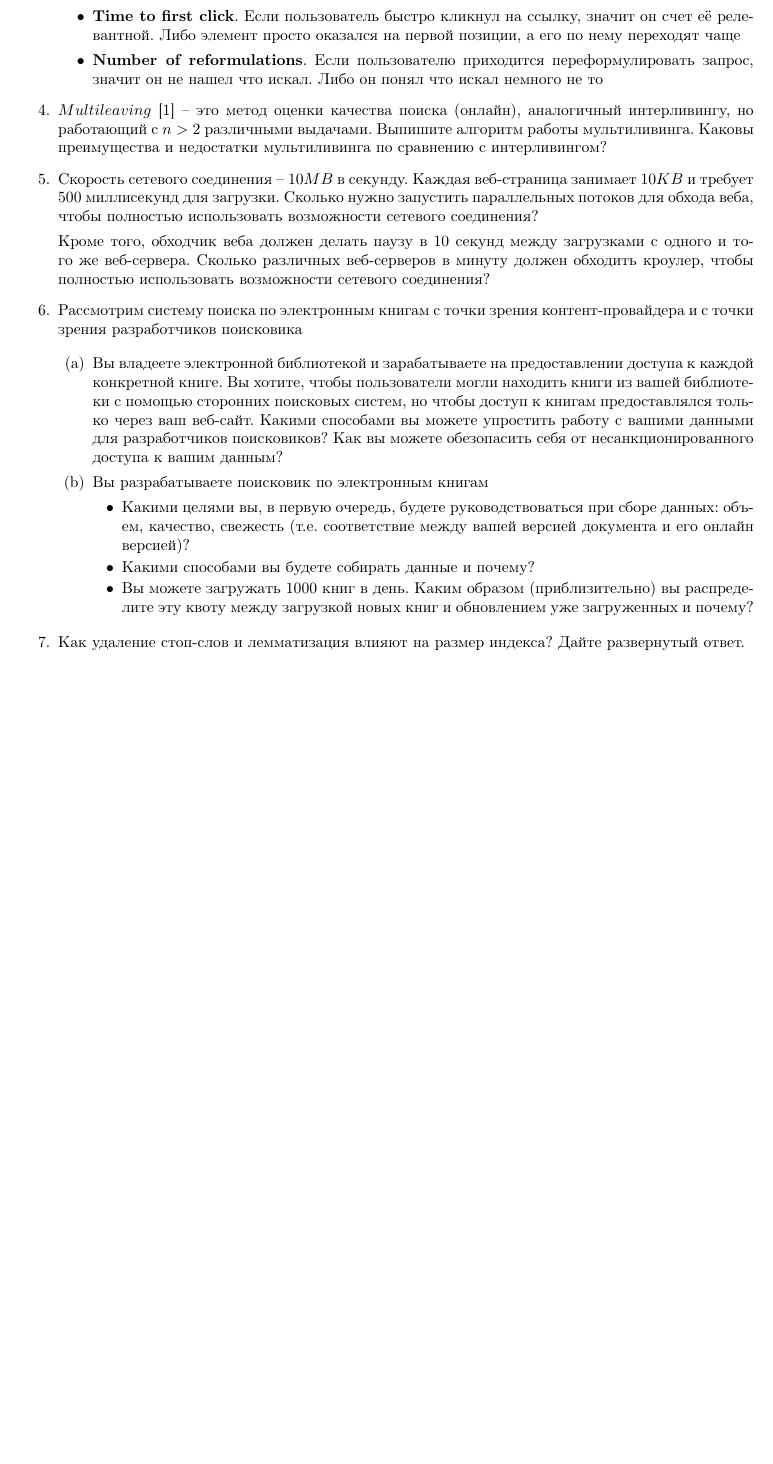
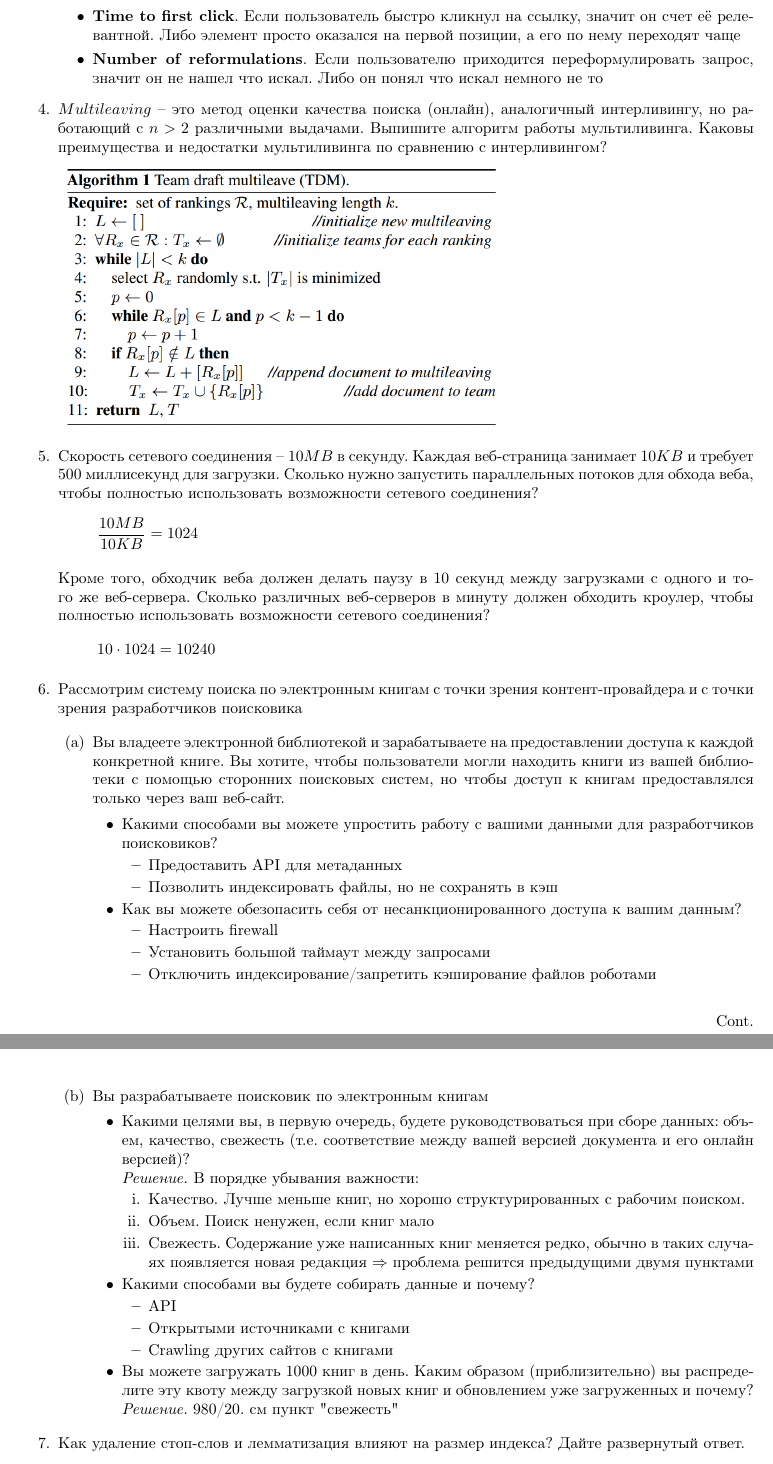
Before and after one commit to Roenke/information-retrieval, a LaTeX document (report.tex, which reads ha/ha1.tex): part of page 2 of 2 before the commit and two parts of pages 2 and 3 of 3 after it, the two joined at a grey line, cut so that both start at the same text, the shorter picture padded with empty space. Compiled offline with pdfLaTeX.

Commit message:
Add solutions for tasks 5-6

```diff
--- a/ha/ha1.tex
+++ b/ha/ha1.tex
@@ -51,25 +51,40 @@
 	\item Назовите пять онлайн метрик. Объясните, как они отражают качество поиска. Для
 	каждой метрики приведите контрпример.
 	\begin{itemize}
-		\item \textbf{Abandonment}. Плохо, когда ничего не выбрал из выдачи и закрыл её. Он увидел что его интересовало в кратком содержании
-		\item \textbf{Time to last click}. Чем дольше чем позже был последний клик, тем интереснее выдача. Либо пользователь ищет на этой странице хоть что-то подходящее
-		\item \textbf{Dwell time}. Если пользователь долго смотрит на выдачу, значит там есть что-то интересное. Либо он просто не понимает, что на ней происходит
-		\item \textbf{Time to first click}. Если пользователь быстро кликнул на ссылку, значит он счет её релевантной. Либо элемент просто оказался на первой позиции, а его по нему переходят чаще
-		\item \textbf{Number of reformulations}. Если пользователю приходится переформулировать запрос, значит он не нашел что искал. Либо он понял что искал немного не то
+		\item \textbf{Abandonment}. Плохо, когда ничего не выбрал из выдачи и закрыл её. Он
+		увидел что его интересовало в кратком содержании
+		\item \textbf{Time to last click}. Чем дольше чем позже был последний клик, тем
+		интереснее выдача. Либо пользователь ищет на этой странице хоть что-то подходящее
+		\item \textbf{Dwell time}. Если пользователь долго смотрит на выдачу, значит там
+		есть что-то интересное. Либо он просто не понимает, что на ней происходит
+		\item \textbf{Time to first click}. Если пользователь быстро кликнул на ссылку,
+		значит он счет её релевантной. Либо элемент просто оказался на первой позиции, а его
+		по нему переходят чаще
+		\item \textbf{Number of reformulations}. Если пользователю приходится
+		переформулировать запрос, значит он не нашел что искал. Либо он понял что искал
+		немного не то
 	\end{itemize}
 
-	\item $Multileaving$ [1] – это метод оценки качества поиска (онлайн), аналогичный
+	\item $Multileaving$ – это метод оценки качества поиска (онлайн), аналогичный
 	интерливингу, но работающий с $n > 2$ различными выдачами. Выпишите алгоритм работы
 	мультиливинга. Каковы преимущества и недостатки мультиливинга по сравнению с
 	интерливингом?
 
+	\includegraphics[scale=0.38]{ha/img/multileaving.PNG}
+
 	\item Скорость сетевого соединения – $10MB$ в секунду. Каждая веб-страница занимает
 	$10KB$ и требует $500$ миллисекунд для загрузки. Сколько нужно запустить параллельных
 	потоков для обхода веба, чтобы полностью использовать возможности сетевого соединения?
+	\begin{equation*}
+		\frac{10MB}{10KB} = 1024
+	\end{equation*}
 
 	Кроме того, обходчик веба должен делать паузу в $10$ секунд между загрузками с одного и
 	того же веб-сервера. Сколько различных веб-серверов в минуту должен обходить кроулер,
 	чтобы полностью использовать возможности сетевого соединения?
+	\begin{equation*}
+		10 \cdot 1024 = 10240
+	\end{equation*}
 
 	\item Рассмотрим систему поиска по электронным книгам с точки зрения контент-провайдера и
 	с точки зрения разработчиков поисковика
@@ -78,18 +93,46 @@
 		\item Вы владеете электронной библиотекой и зарабатываете на предоставлении доступа к
 		каждой конкретной книге. Вы хотите, чтобы пользователи могли находить книги из вашей
 		библиотеки с помощью сторонних поисковых систем, но чтобы доступ к книгам
-		предоставлялся только через ваш веб-сайт. Какими способами вы можете упростить работу
-		с вашими данными для разработчиков поисковиков? Как вы можете обезопасить себя от
-		несанкционированного доступа к вашим данным?
+		предоставлялся только через ваш веб-сайт.
+
+		\begin{itemize}
+			\item Какими способами вы можете упростить работу с вашими данными для
+			разработчиков поисковиков?
+			\begin{itemize}
+				\item Предоставить API для метаданных
+				\item Позволить индексировать файлы, но не сохранять в кэш
+			\end{itemize}
+			\item Как вы можете обезопасить себя от несанкционированного доступа к вашим
+			данным?
+			\begin{itemize}
+				\item Настроить firewall
+				\item Установить большой таймаут между запросами
+				\item Отключить индексирование/запретить кэширование файлов роботами
+			\end{itemize}
+		\end{itemize}
+
 		\item Вы разрабатываете поисковик по электронным книгам
 		\begin{itemize}
 			\item Какими целями вы, в первую очередь, будете руководствоваться при сборе
 			данных: объем, качество, свежесть (т.е. соответствие между вашей версией
 			документа и его онлайн версией)?
+
+			\textit{Решение. }В порядке убывания важности:
+			\begin{enumerate}
+				\item Качество. Лучше меньше книг, но хорошо структурированных с рабочим поиском.
+				\item Объем. Поиск ненужен, если книг мало
+				\item Свежесть. Содержание уже написанных книг меняется редко, обычно в таких случаях появляется новая редакция $\Rightarrow$ проблема решится предыдущими двумя пунктами
+			\end{enumerate}
 			\item Какими способами вы будете собирать данные и почему?
+			\begin{itemize}
+				\item API
+				\item Открытыми источниками с книгами
+				\item Crawling других сайтов с книгами
+			\end{itemize}
 			\item Вы можете загружать 1000 книг в день. Каким образом (приблизительно) вы
 			распределите эту квоту между загрузкой новых книг и обновлением уже загруженных и
 			почему?
+			\textit{Решение.} 980/20. см пункт "свежесть"
 		\end{itemize}
 	\end{enumerate}
 
```
Also changed, not shown: ha/img/multileaving.PNG (added).
